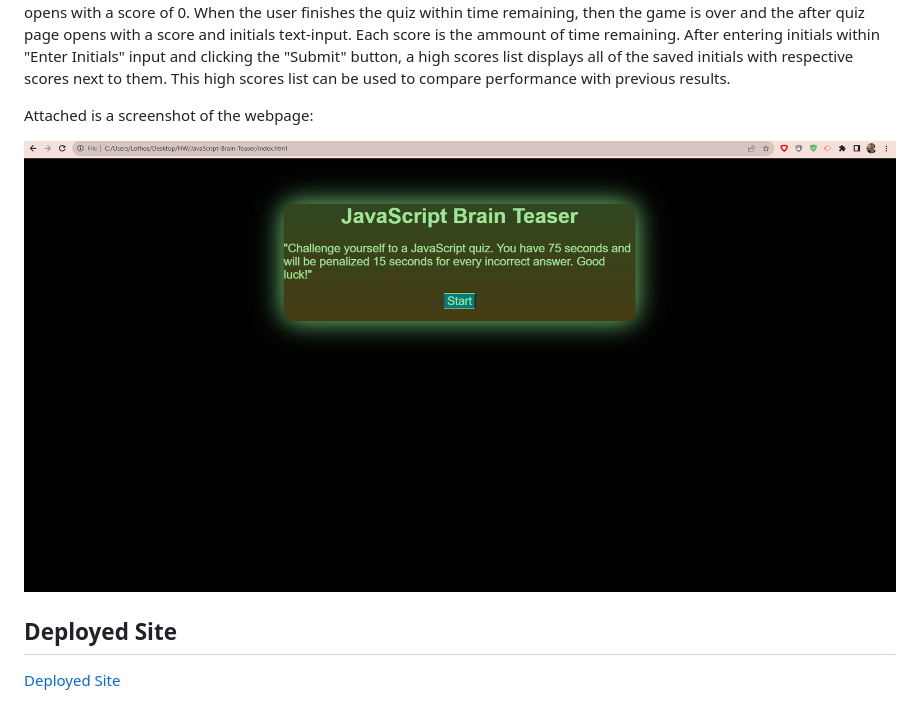
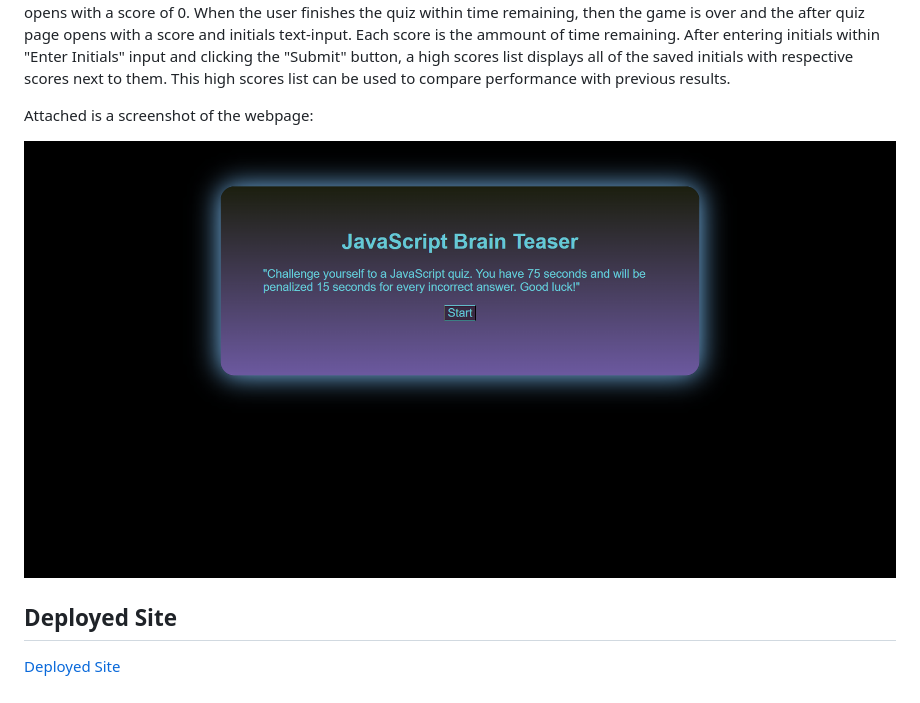
Before and after one commit to Tyler-KD/JavaScript-Brain-Teaser, a Markdown page: README.md, the part around the change. Rendered like a GitHub page; pictures changed too: assets/images/JS-Brain-Teaser-Screenshot.png (added), assets/images/JavaScript-Brain-Teaser-screenshot.png (deleted).

Commit message:
Updated README with screenshot

```diff
--- a/README.md
+++ b/README.md
@@ -10,7 +10,7 @@ When the page is loaded, the user is presented with a start page titled with the
 
 Attached is a screenshot of the webpage:
 
-![JavaScript-Brain-Teaser Screenshot](</assets/images/JavaScript-Brain-Teaser-screenshot.png>)
+![JavaScript-Brain-Teaser Screenshot](</assets/images/JS-Brain-Teaser-Screenshot.png>)
 
 
 ## Deployed Site
```
